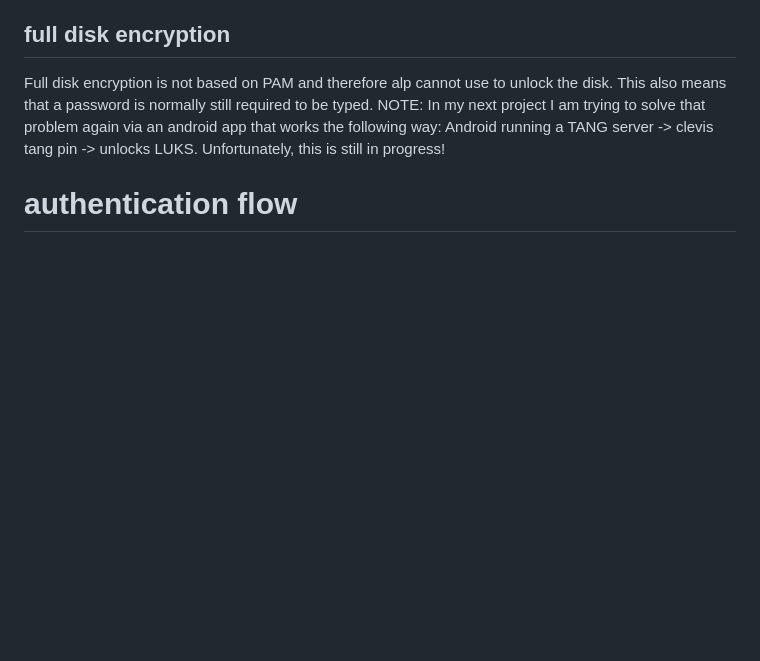
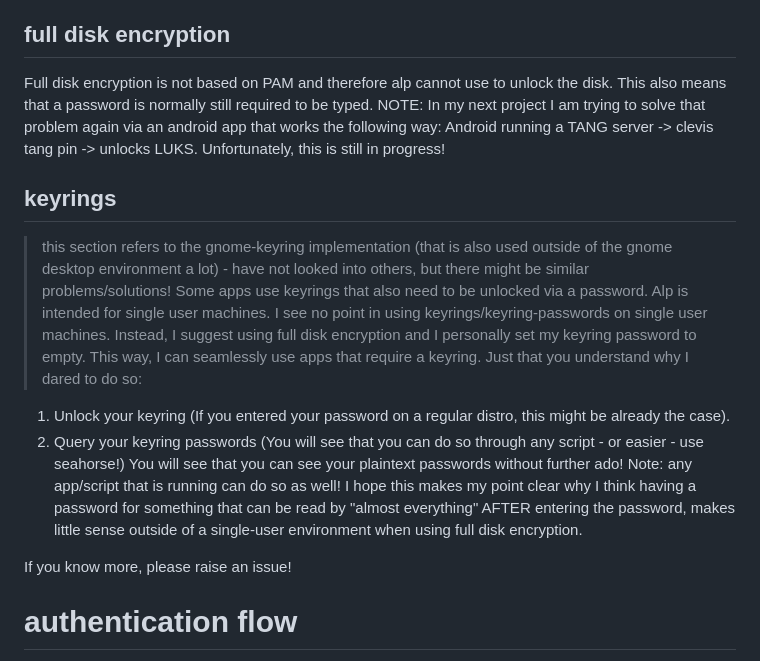
Before and after one commit to gernotfeichter/alp, a Markdown page: README.md, the part around the change. Rendered like a GitHub page; blank space fills up the shorter version.

Commit message:
docs: keyring

```diff
--- a/README.md
+++ b/README.md
@@ -95,6 +95,22 @@ NOTE: In my next project I am trying to solve that problem again via an android
 Android running a TANG server -> clevis tang pin -> unlocks LUKS.
 Unfortunately, this is still in progress!
 
+## keyrings
+> this section refers to the gnome-keyring implementation (that is also used outside of the gnome desktop environment a lot) - have not looked into others, but there might be similar problems/solutions!
+Some apps use keyrings that also need to be unlocked via a password.
+Alp is intended for single user machines.
+I see no point in using keyrings/keyring-passwords on single user machines.
+Instead, I suggest using full disk encryption and I personally set my keyring password to empty.
+This way, I can seamlessly use apps that require a keyring.
+Just that you understand why I dared to do so:
+1. Unlock your keyring (If you entered your password on a regular distro, this might be already the case).
+2. Query your keyring passwords (You will see that you can do so through any script - or easier - use seahorse!)
+You will see that you can see your plaintext passwords without further ado!
+Note: any app/script that is running can do so as well!
+I hope this makes my point clear why I think having a password for something that can be read by "almost everything" AFTER entering the password, makes little sense outside of a single-user environment when using full disk encryption.
+
+If you know more, please raise an issue!
+
 # authentication flow
 
 > the following assumes that the user followed the standard installation thereby uses alp in 'common-auth' (in linux PAM terms)
```
